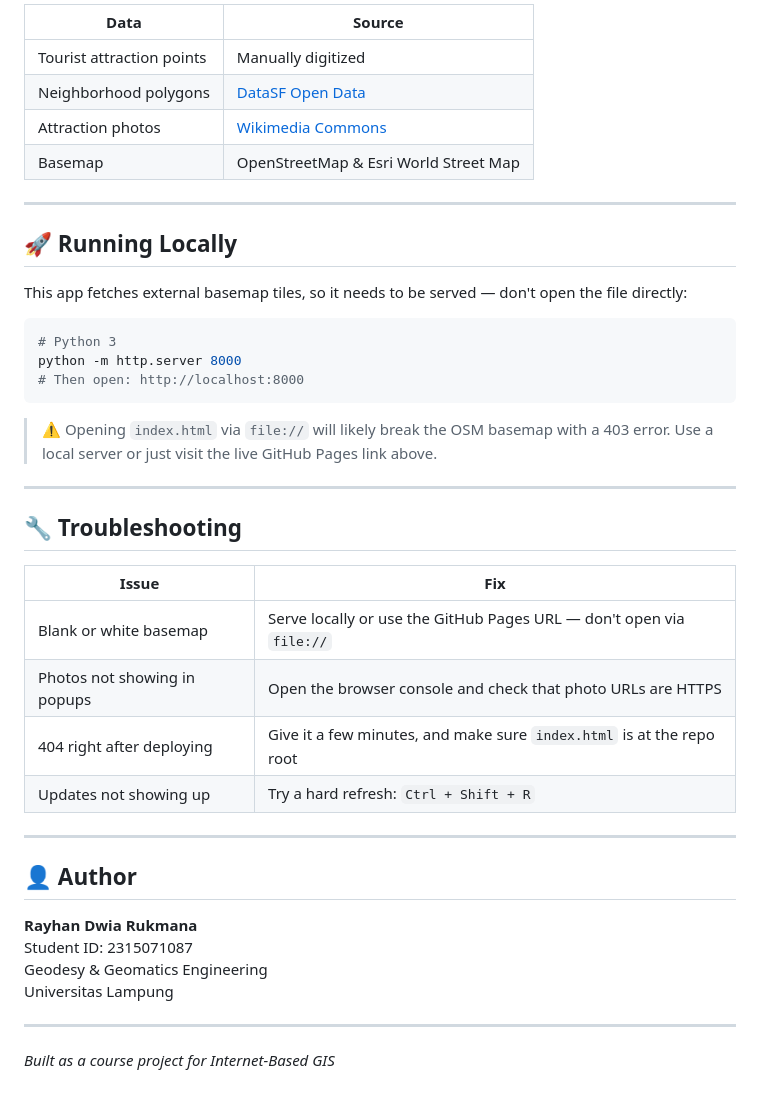
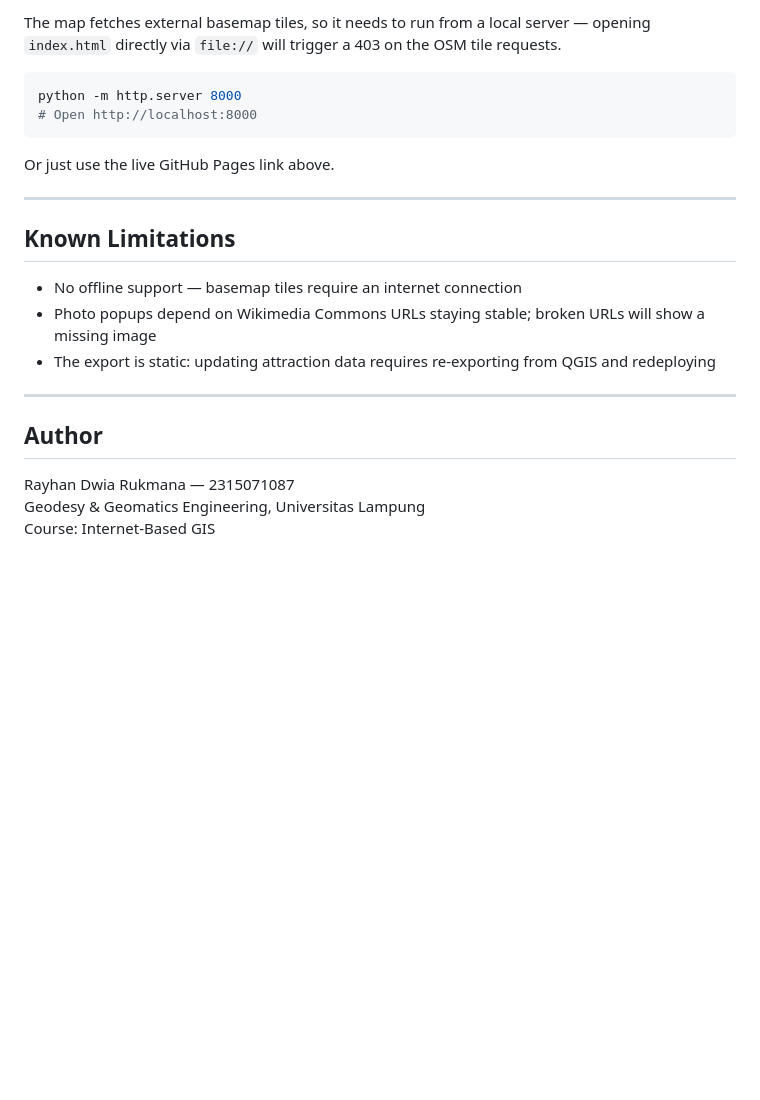
Before and after one commit to lior-pbl/sf-tourist-webgis-signet, a Markdown page: README.md, the part around one of its changes. GitHub-like rendering; blank space fills up the shorter version.

````diff
--- a/README.md
+++ b/README.md
@@ -60,45 +67,25 @@ sf-tourist-webgis-signet/
 
-| Data | Source |
-|---|---|
-| Tourist attraction points | Manually digitized |
-| Neighborhood polygons | [DataSF Open Data](https://data.sfgov.org/) |
-| Attraction photos | [Wikimedia Commons](https://commons.wikimedia.org/) |
-| Basemap | OpenStreetMap & Esri World Street Map |
+The map fetches external basemap tiles, so it needs to run from a local server — opening `index.html` directly via `file://` will trigger a 403 on the OSM tile requests.
+
+```bash
+python -m http.server 8000
+# Open http://localhost:8000
+```
+
+Or just use the live GitHub Pages link above.
 
 ---
 
-## 🚀 Running Locally
+## Known Limitations
 
-This app fetches external basemap tiles, so it needs to be served — don't open the file directly:
-
-```bash
-# Python 3
-python -m http.server 8000
-# Then open: http://localhost:8000
-```
-
-> ⚠️ Opening `index.html` via `file://` will likely break the OSM basemap with a 403 error. Use a local server or just visit the live GitHub Pages link above.
+- No offline support — basemap tiles require an internet connection
+- Photo popups depend on Wikimedia Commons URLs staying stable; broken URLs will show a missing image
+- The export is static: updating attraction data requires re-exporting from QGIS and redeploying
 
 ---
 
-## 🔧 Troubleshooting
+## Author
 
-| Issue | Fix |
-|---|---|
-| Blank or white basemap | Serve locally or use the GitHub Pages URL — don't open via `file://` |
-| Photos not showing in popups | Open the browser console and check that photo URLs are HTTPS |
-| 404 right after deploying | Give it a few minutes, and make sure `index.html` is at the repo root |
-| Updates not showing up | Try a hard refresh: `Ctrl + Shift + R` |
-
----
-
-## 👤 Author
-
-**Rayhan Dwia Rukmana**
-Student ID: 2315071087
-Geodesy & Geomatics Engineering
-Universitas Lampung
-
----
-
-*Built as a course project for Internet-Based GIS*
+Rayhan Dwia Rukmana — 2315071087
+Geodesy & Geomatics Engineering, Universitas Lampung
+Course: Internet-Based GIS
````
Also changed, not shown: other parts of README.md (+42 -35 lines).
